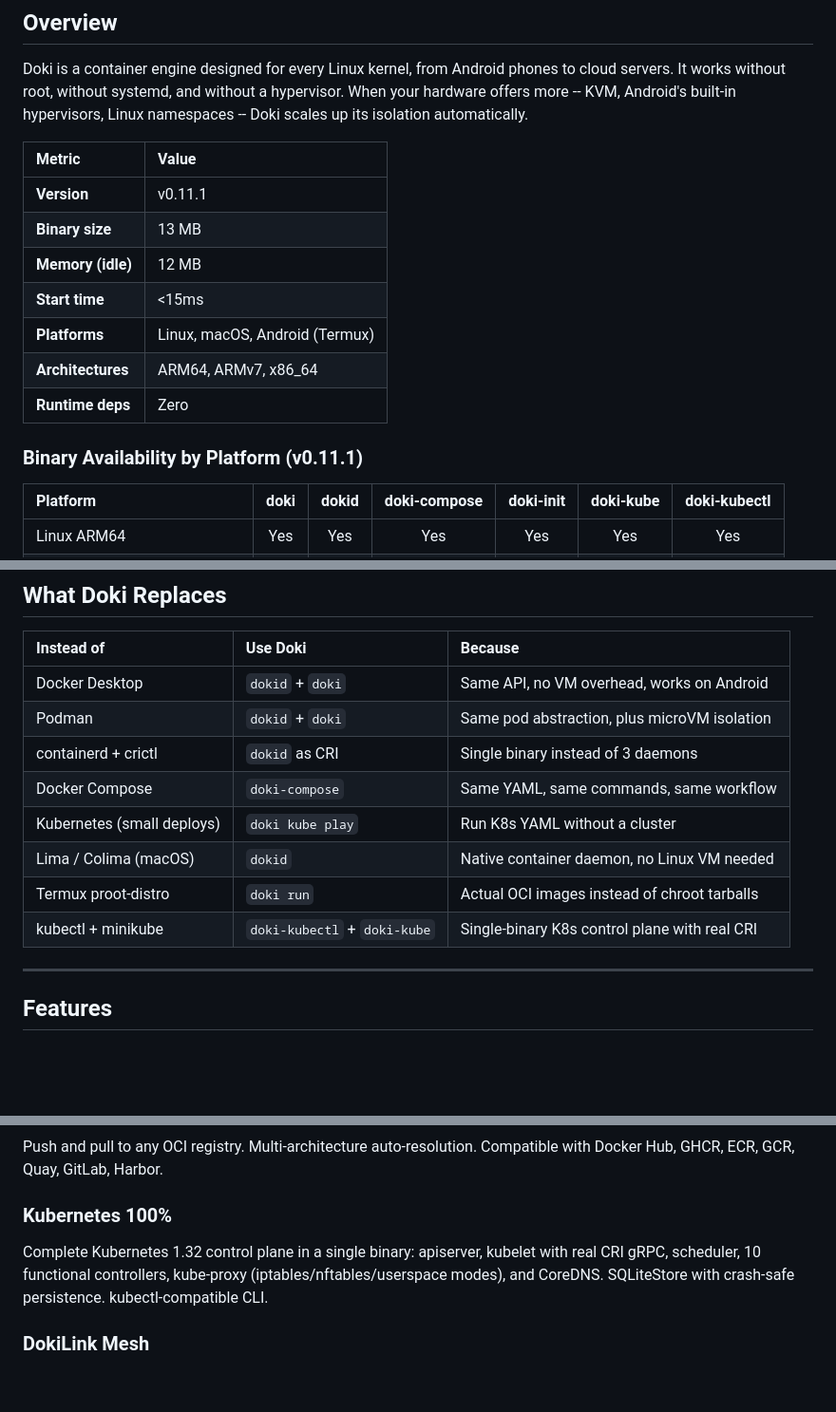
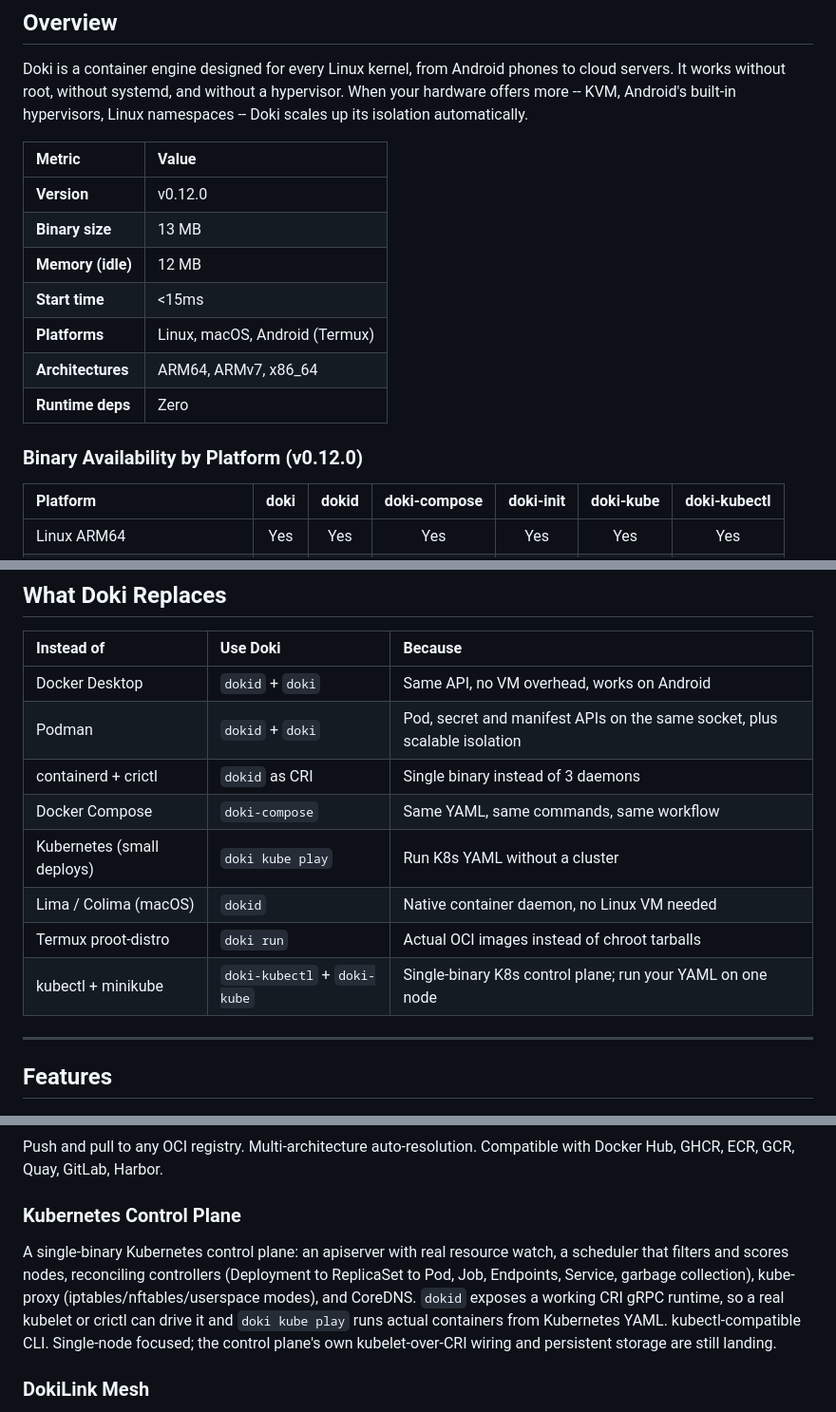
Before and after one commit to OpceanAI/Doki, a Markdown page: README.md, 3 parts joined by grey strips. Shown at 95% size. Drawn GitHub-style; blank space fills up the shorter version.

Commit message:
docs: align README with what 0.12 actually does
- Version 0.11.1 -> 0.12.0.
- Kubernetes section no longer claims '100%' / 'kubelet with real CRI gRPC' /
  'SQLiteStore crash-safe persistence'; describes the working pieces (apiserver
  watch, scheduler, reconciling controllers, kube-proxy, CoreDNS, functional CRI
  gRPC in dokid, kube play) and is honest that it is single-node and that the
  control-plane kubelet-over-CRI wiring and persistence are still landing.
- Docker section: 'connects unchanged' instead of 'all work without modification'.
- Podman/kubectl replace rows worded to match reality.

```diff
--- a/README.md
+++ b/README.md
@@ -24,7 +24,7 @@ Doki is a container engine designed for every Linux kernel, from Android phones
 
 | Metric | Value |
 |:-------|:------|
-| **Version** | v0.11.1 |
+| **Version** | v0.12.0 |
 | **Binary size** | 13 MB |
 | **Memory (idle)** | 12 MB |
 | **Start time** | <15ms |
@@ -32,7 +32,7 @@ Doki is a container engine designed for every Linux kernel, from Android phones
 | **Architectures** | ARM64, ARMv7, x86_64 |
 | **Runtime deps** | Zero |
 
-### Binary Availability by Platform (v0.11.1)
+### Binary Availability by Platform (v0.12.0)
 
 | Platform | doki | dokid | doki-compose | doki-init | doki-kube | doki-kubectl |
 |:---------|:----:|:-----:|:------------:|:---------:|:---------:|:------------:|
@@ -70,13 +70,13 @@ Doki is a container engine designed for every Linux kernel, from Android phones
 | Instead of | Use Doki | Because |
 |:-----------|:---------|:--------|
 | Docker Desktop | `dokid` + `doki` | Same API, no VM overhead, works on Android |
-| Podman | `dokid` + `doki` | Same pod abstraction, plus microVM isolation |
+| Podman | `dokid` + `doki` | Pod, secret and manifest APIs on the same socket, plus scalable isolation |
 | containerd + crictl | `dokid` as CRI | Single binary instead of 3 daemons |
 | Docker Compose | `doki-compose` | Same YAML, same commands, same workflow |
 | Kubernetes (small deploys) | `doki kube play` | Run K8s YAML without a cluster |
 | Lima / Colima (macOS) | `dokid` | Native container daemon, no Linux VM needed |
 | Termux proot-distro | `doki run` | Actual OCI images instead of chroot tarballs |
-| kubectl + minikube | `doki-kubectl` + `doki-kube` | Single-binary K8s control plane with real CRI |
+| kubectl + minikube | `doki-kubectl` + `doki-kube` | Single-binary K8s control plane; run your YAML on one node |
 
 ---
 
@@ -110,9 +110,9 @@ Full Compose spec: networks, volumes, secrets, health checks, depends_on with 60
 
 Push and pull to any OCI registry. Multi-architecture auto-resolution. Compatible with Docker Hub, GHCR, ECR, GCR, Quay, GitLab, Harbor.
 
-### Kubernetes 100%
+### Kubernetes Control Plane
 
-Complete Kubernetes 1.32 control plane in a single binary: apiserver, kubelet with real CRI gRPC, scheduler, 10 functional controllers, kube-proxy (iptables/nftables/userspace modes), and CoreDNS. SQLiteStore with crash-safe persistence. kubectl-compatible CLI.
+A single-binary Kubernetes control plane: an apiserver with real resource watch, a scheduler that filters and scores nodes, reconciling controllers (Deployment to ReplicaSet to Pod, Job, Endpoints, Service, garbage collection), kube-proxy (iptables/nftables/userspace modes), and CoreDNS. `dokid` exposes a working CRI gRPC runtime, so a real kubelet or crictl can drive it and `doki kube play` runs actual containers from Kubernetes YAML. kubectl-compatible CLI. Single-node focused; the control plane's own kubelet-over-CRI wiring and persistent storage are still landing.
 
 ### DokiLink Mesh
 
```
Also changed, not shown: other parts of README.md (+1 -1 lines).
